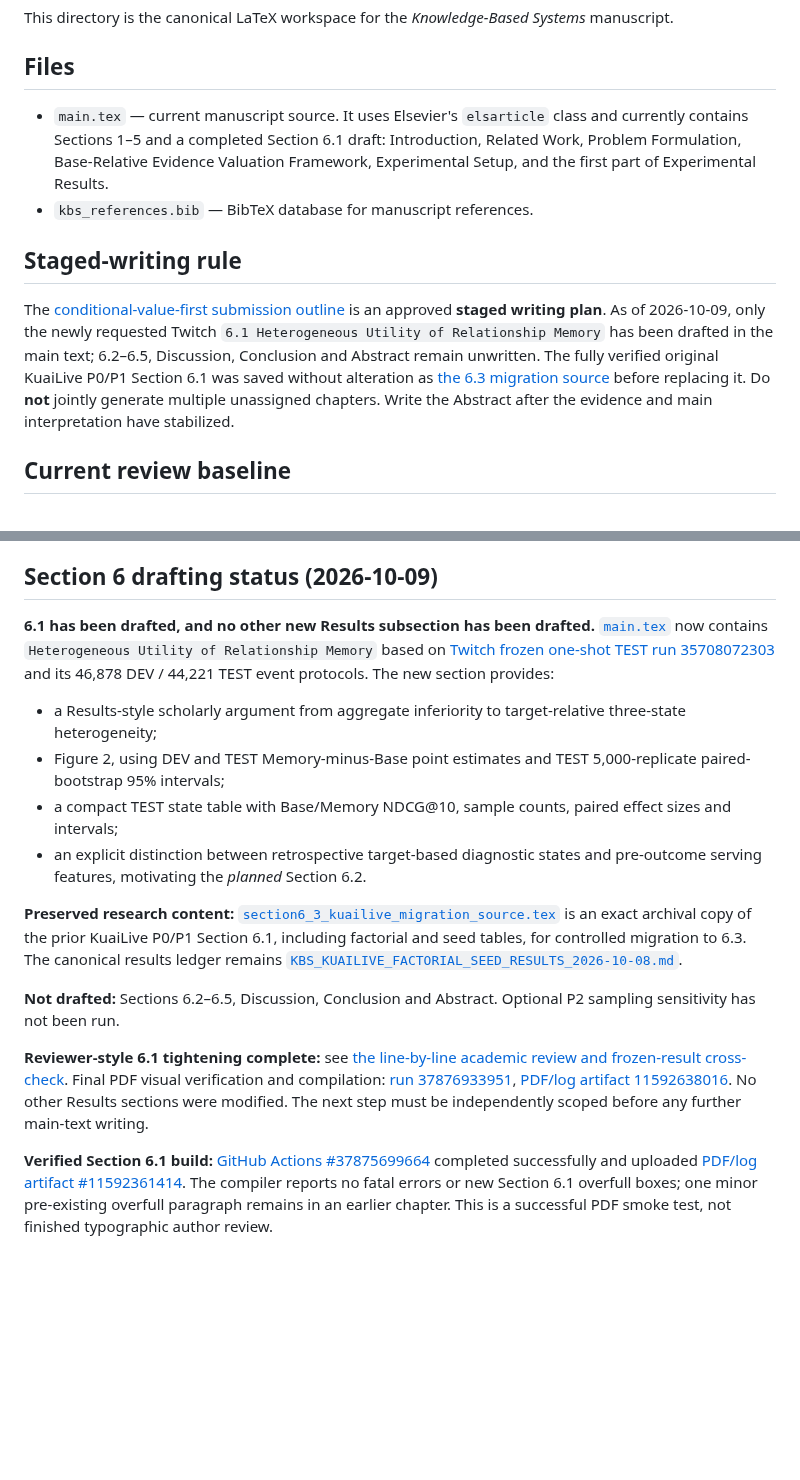
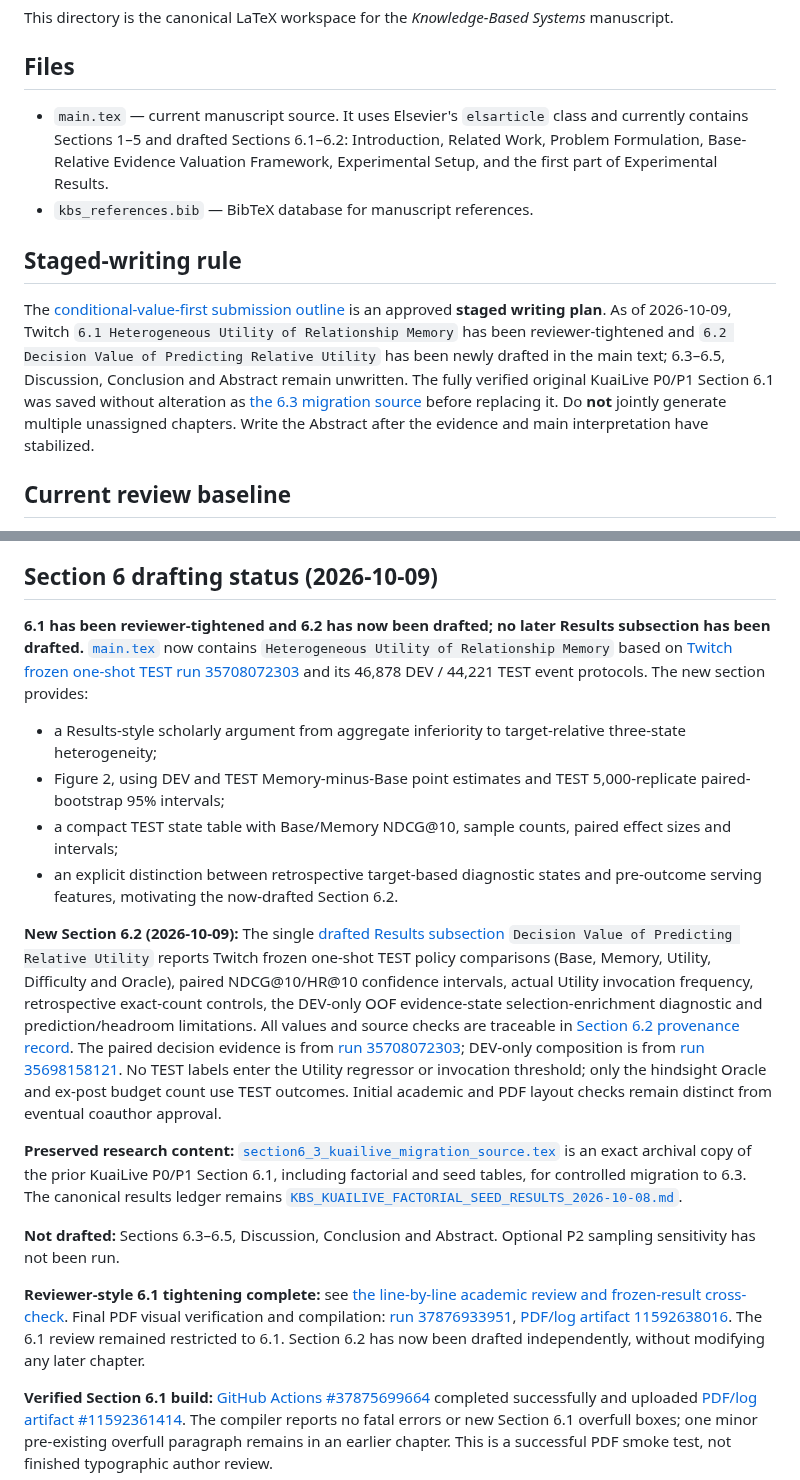
Before and after one commit to mzch0210/KuaiLive-Agent, a Markdown page: manuscript/kbs_latex/README.md, 2 parts joined by grey strips. Drawn GitHub-style; blank space fills up the shorter version.

Commit message:
Keep KBS README accurately staged: Twitch 6.2 drafted, remaining chapters unwritten

```diff
--- a/manuscript/kbs_latex/README.md
+++ b/manuscript/kbs_latex/README.md
@@ -4,12 +4,12 @@ This directory is the canonical LaTeX workspace for the *Knowledge-Based Systems
 
 ## Files
 
-- `main.tex` — current manuscript source. It uses Elsevier's `elsarticle` class and currently contains Sections 1–5 and a completed Section 6.1 draft: Introduction, Related Work, Problem Formulation, Base-Relative Evidence Valuation Framework, Experimental Setup, and the first part of Experimental Results.
+- `main.tex` — current manuscript source. It uses Elsevier's `elsarticle` class and currently contains Sections 1–5 and drafted Sections 6.1–6.2: Introduction, Related Work, Problem Formulation, Base-Relative Evidence Valuation Framework, Experimental Setup, and the first part of Experimental Results.
 - `kbs_references.bib` — BibTeX database for manuscript references.
 
 ## Staged-writing rule
 
-The [conditional-value-first submission outline](../../KBS_PAPER_OUTLINE_2026-09-23T2322+0800_SUBMISSION_ORIENTED.md) is an approved **staged writing plan**. As of 2026-10-09, only the newly requested Twitch `6.1 Heterogeneous Utility of Relationship Memory` has been drafted in the main text; 6.2–6.5, Discussion, Conclusion and Abstract remain unwritten. The fully verified original KuaiLive P0/P1 Section 6.1 was saved without alteration as [the 6.3 migration source](section6_3_kuailive_migration_source.tex) before replacing it. Do **not** jointly generate multiple unassigned chapters. Write the Abstract after the evidence and main interpretation have stabilized.
+The [conditional-value-first submission outline](../../KBS_PAPER_OUTLINE_2026-09-23T2322+0800_SUBMISSION_ORIENTED.md) is an approved **staged writing plan**. As of 2026-10-09, Twitch `6.1 Heterogeneous Utility of Relationship Memory` has been reviewer-tightened and `6.2 Decision Value of Predicting Relative Utility` has been newly drafted in the main text; 6.3–6.5, Discussion, Conclusion and Abstract remain unwritten. The fully verified original KuaiLive P0/P1 Section 6.1 was saved without alteration as [the 6.3 migration source](section6_3_kuailive_migration_source.tex) before replacing it. Do **not** jointly generate multiple unassigned chapters. Write the Abstract after the evidence and main interpretation have stabilized.
 
 ## Current review baseline
 
@@ -34,17 +34,19 @@ The hosted PDF compilation workflow is `.github/workflows/kbs-manuscript-latex-b
 
 ## Section 6 drafting status (2026-10-09)
 
-**6.1 has been drafted, and no other new Results subsection has been drafted.** [`main.tex`](main.tex) now contains `Heterogeneous Utility of Relationship Memory` based on [Twitch frozen one-shot TEST run 35708072303](https://github.com/mzch0210/KuaiLive-Agent/actions/runs/35708072303) and its 46,878 DEV / 44,221 TEST event protocols. The new section provides:
+**6.1 has been reviewer-tightened and 6.2 has now been drafted; no later Results subsection has been drafted.** [`main.tex`](main.tex) now contains `Heterogeneous Utility of Relationship Memory` based on [Twitch frozen one-shot TEST run 35708072303](https://github.com/mzch0210/KuaiLive-Agent/actions/runs/35708072303) and its 46,878 DEV / 44,221 TEST event protocols. The new section provides:
 - a Results-style scholarly argument from aggregate inferiority to target-relative three-state heterogeneity;
 - Figure 2, using DEV and TEST Memory-minus-Base point estimates and TEST 5,000-replicate paired-bootstrap 95% intervals;
 - a compact TEST state table with Base/Memory NDCG@10, sample counts, paired effect sizes and intervals;
-- an explicit distinction between retrospective target-based diagnostic states and pre-outcome serving features, motivating the *planned* Section 6.2.
+- an explicit distinction between retrospective target-based diagnostic states and pre-outcome serving features, motivating the now-drafted Section 6.2.
+
+**New Section 6.2 (2026-10-09):** The single [drafted Results subsection](main.tex) `Decision Value of Predicting Relative Utility` reports Twitch frozen one-shot TEST policy comparisons (Base, Memory, Utility, Difficulty and Oracle), paired NDCG@10/HR@10 confidence intervals, actual Utility invocation frequency, retrospective exact-count controls, the DEV-only OOF evidence-state selection-enrichment diagnostic and prediction/headroom limitations. All values and source checks are traceable in [Section 6.2 provenance record](SECTION6_2_RESULTS_PROVENANCE_2026-10-09.md). The paired decision evidence is from [run 35708072303](https://github.com/mzch0210/KuaiLive-Agent/actions/runs/35708072303); DEV-only composition is from [run 35698158121](https://github.com/mzch0210/KuaiLive-Agent/actions/runs/35698158121). No TEST labels enter the Utility regressor or invocation threshold; only the hindsight Oracle and ex-post budget count use TEST outcomes. Initial academic and PDF layout checks remain distinct from eventual coauthor approval.
 
 **Preserved research content:** [`section6_3_kuailive_migration_source.tex`](section6_3_kuailive_migration_source.tex) is an exact archival copy of the prior KuaiLive P0/P1 Section 6.1, including factorial and seed tables, for controlled migration to 6.3. The canonical results ledger remains [`KBS_KUAILIVE_FACTORIAL_SEED_RESULTS_2026-10-08.md`](../../KBS_KUAILIVE_FACTORIAL_SEED_RESULTS_2026-10-08.md).
 
-**Not drafted:** Sections 6.2–6.5, Discussion, Conclusion and Abstract. Optional P2 sampling sensitivity has not been run.
+**Not drafted:** Sections 6.3–6.5, Discussion, Conclusion and Abstract. Optional P2 sampling sensitivity has not been run.
 
-**Reviewer-style 6.1 tightening complete:** see [the line-by-line academic review and frozen-result cross-check](SECTION6_1_KBS_REVIEWER_TIGHTENING_2026-10-09.md). Final PDF visual verification and compilation: [run 37876933951](https://github.com/mzch0210/KuaiLive-Agent/actions/runs/37876933951), [PDF/log artifact 11592638016](https://github.com/mzch0210/KuaiLive-Agent/actions/runs/37876933951/artifacts/11592638016). No other Results sections were modified. The next step must be independently scoped before any further main-text writing.
+**Reviewer-style 6.1 tightening complete:** see [the line-by-line academic review and frozen-result cross-check](SECTION6_1_KBS_REVIEWER_TIGHTENING_2026-10-09.md). Final PDF visual verification and compilation: [run 37876933951](https://github.com/mzch0210/KuaiLive-Agent/actions/runs/37876933951), [PDF/log artifact 11592638016](https://github.com/mzch0210/KuaiLive-Agent/actions/runs/37876933951/artifacts/11592638016). The 6.1 review remained restricted to 6.1. Section 6.2 has now been drafted independently, without modifying any later chapter.
 
 **Verified Section 6.1 build:** [GitHub Actions #37875699664](https://github.com/mzch0210/KuaiLive-Agent/actions/runs/37875699664) completed successfully and uploaded [PDF/log artifact #11592361414](https://github.com/mzch0210/KuaiLive-Agent/actions/runs/37875699664/artifacts/11592361414). The compiler reports no fatal errors or new Section 6.1 overfull boxes; one minor pre-existing overfull paragraph remains in an earlier chapter. This is a successful PDF smoke test, not finished typographic author review.
 
```
Also changed, not shown: other parts of manuscript/kbs_latex/README.md (+1 -1 lines).
